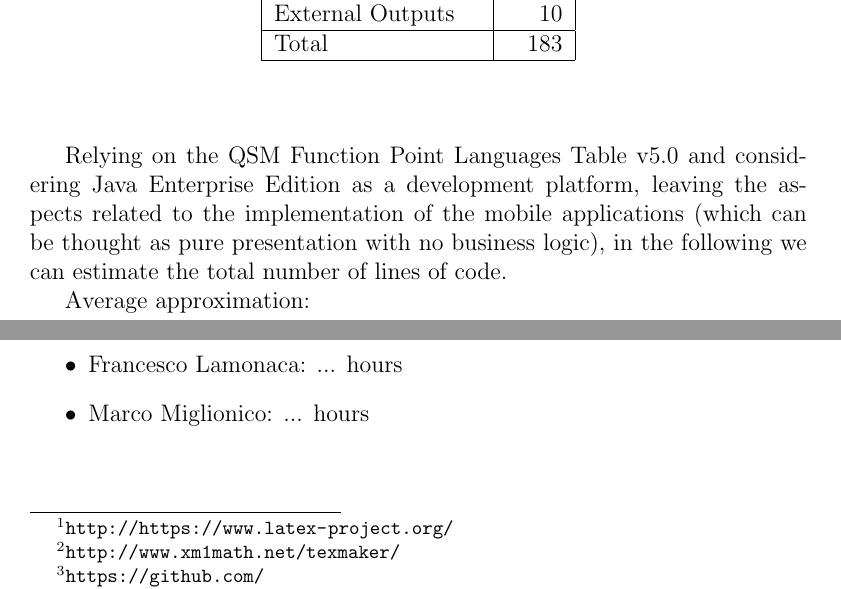
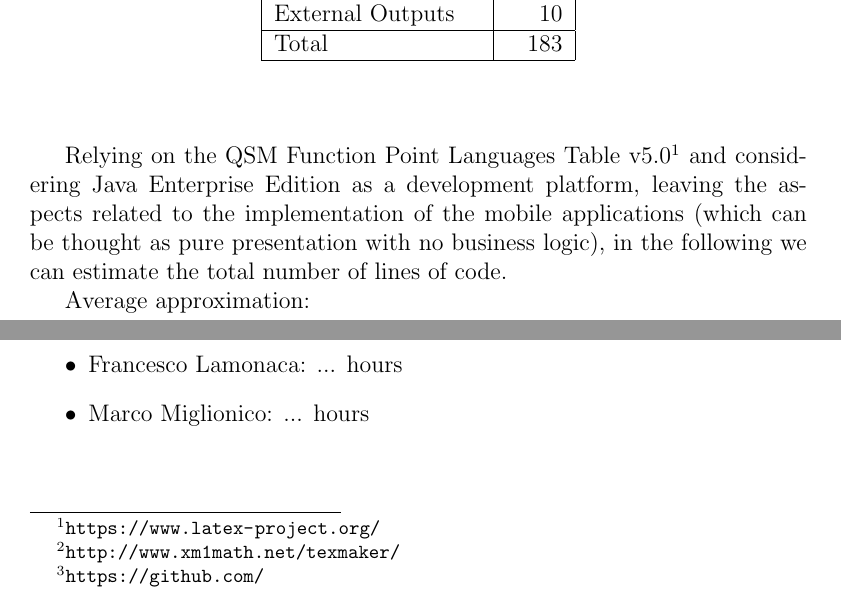
Before and after one commit to marcomiglionico94/Software-Engineering-2-Project, a LaTeX thesis (src/pp/main.tex, which reads src/pp/appendix/appendix.tex, src/pp/function_points_estimation/overall_estimation.tex): two parts of pages 9 and 23 of 23, joined at a grey line, cut so that both start at the same text. Compiled offline with pdfLaTeX.

Commit message:
fixed some links

```diff
--- a/src/pp/appendix/appendix.tex
+++ b/src/pp/appendix/appendix.tex
@@ -1,6 +1,6 @@
 \section{Used software and tools}
 \begin{itemize}
-    \item \LaTeX\ \footnote{\url{http://https://www.latex-project.org/}}, for typesetting this document.
+    \item \LaTeX\ \footnote{\url{https://www.latex-project.org/}}, for typesetting this document.
     \item Texmaker\footnote{\url{http://www.xm1math.net/texmaker/}}, for the writing of this document.
     \item GitHub\footnote{\url{https://github.com/}} for version control and distributed work.
    \item GitHub desktop\footnote{\url{https://desktop.github.com/}} used to collaborate in the team and to keep track of the changes.
--- a/src/pp/function_points_estimation/overall_estimation.tex
+++ b/src/pp/function_points_estimation/overall_estimation.tex
@@ -10,7 +10,7 @@ The following table summarizes the results of our estimation activity:
 	Total & 183\\\hline
 \end{fptotaltable}
 
-Relying on the QSM Function Point Languages Table v5.0 and considering Java Enterprise Edition as a development platform, leaving the aspects related to the implementation of the mobile applications (which can be thought as pure presentation with no business logic), in the following we can estimate the total number of lines of code.
+Relying on the QSM Function Point Languages Table v5.0\footnote{\url{http://www.qsm.com/resources/function-point-languages-table}} and considering Java Enterprise Edition as a development platform, leaving the aspects related to the implementation of the mobile applications (which can be thought as pure presentation with no business logic), in the following we can estimate the total number of lines of code.
 
 Average approximation:
 \begin{lstlisting}[stepnumber=0]
```
Also changed, not shown: src/dd/appendix/appendix.tex (+1 -1 lines), src/itpd/appendix/appendix.tex (+1 -1 lines), src/rasd/appendix/appendix.tex (+1 -1 lines).
